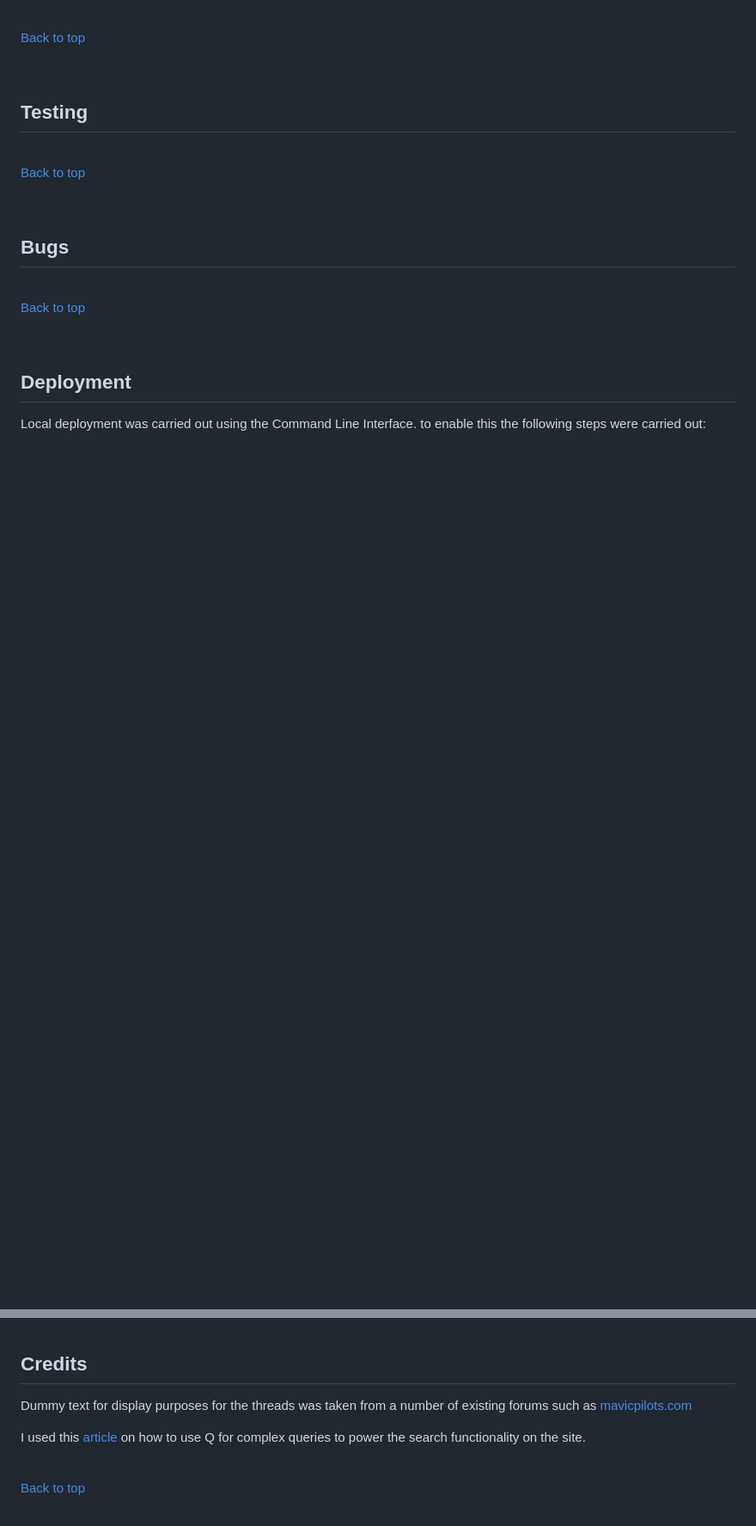
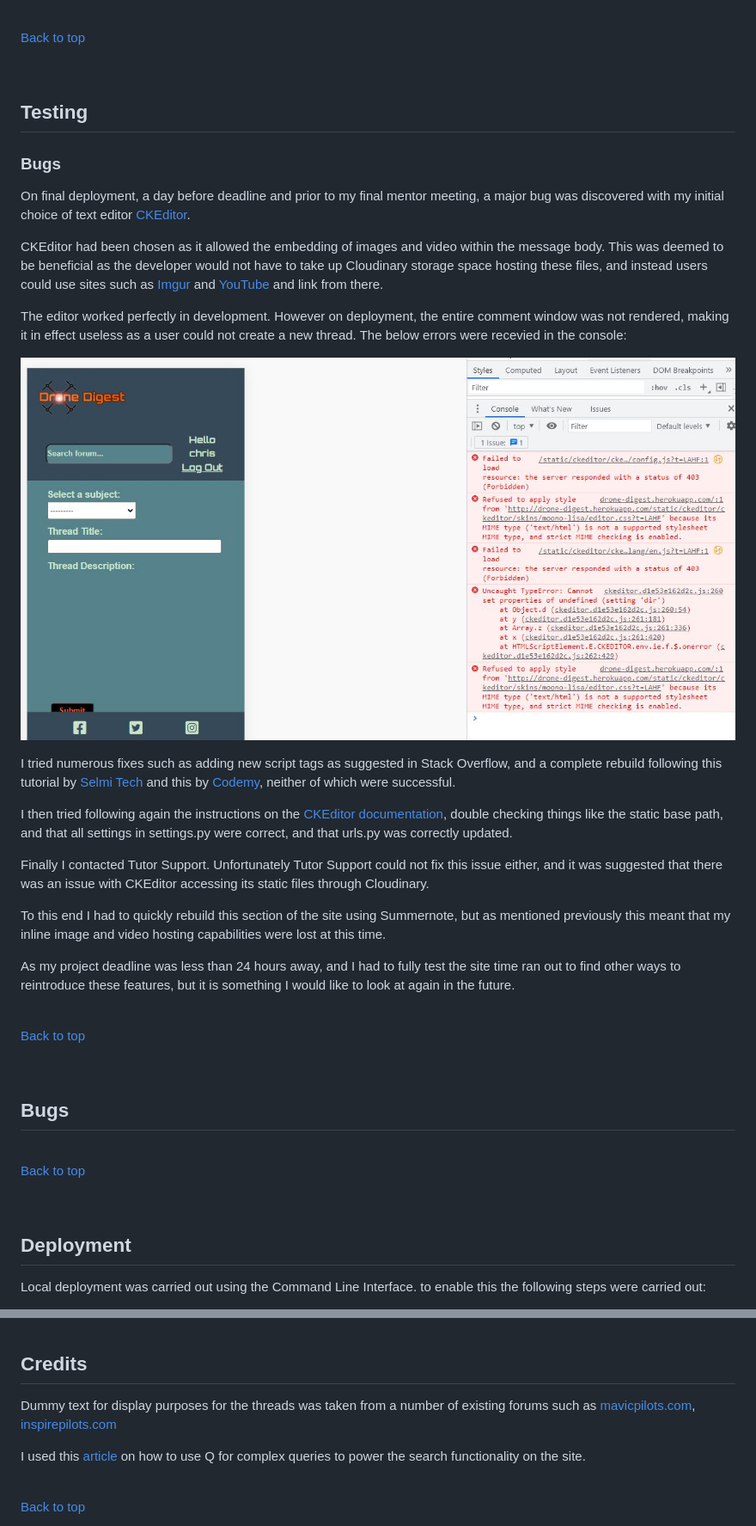
Before and after one commit to Chris-McGonigle/drone-digest, a Markdown page: README.md, 2 parts joined by grey strips. Shown: that part at 86% size. GitHub-like rendering; pictures changed too: images/readme-images/images/capture-error.JPG (added); blank space fills up the shorter version.

Commit message:
Add bugs section to readme.md

```diff
--- a/README.md
+++ b/README.md
@@ -346,6 +346,26 @@ The site folder holds social media links and a link to the developers Github, Th
 
 ## Testing
 
+### Bugs
+
+On final deployment, a day before deadline and prior to my final mentor meeting, a major bug was discovered with my initial choice of text editor [CKEditor](https://ckeditor.com/).
+
+CKEditor had been chosen as it allowed the embedding of images and video within the message body. This was deemed to be beneficial as the developer would not have to take up Cloudinary storage space hosting these files, and instead users could use sites such as [Imgur](https://imgur.com/) and [YouTube](https://www.youtube.com/) and link from there.
+
+The editor worked perfectly in development. However on deployment, the entire comment window was not rendered, making it in effect useless as a user could not create a new thread. The below errors were recevied in the console:
+
+![CKEditor Error](/images/readme-images/images/capture-error.JPG)
+
+I tried numerous fixes such as adding new script tags as suggested in Stack Overflow, and a complete rebuild following this tutorial by [Selmi Tech](https://youtu.be/Zuatckos9Pg) and this by [Codemy](https://youtu.be/mF5jzSXb1dc), neither of which were successful.
+
+I then tried following again the instructions on the [CKEditor documentation](https://github.com/django-ckeditor/django-ckeditor/), double checking things like the static base path, and that all settings in settings.py were correct, and that urls.py was correctly updated.
+
+Finally I contacted Tutor Support. Unfortunately Tutor Support could not fix this issue either, and it was suggested that there was an issue with CKEditor accessing its static files through Cloudinary.
+
+To this end I had to quickly rebuild this section of the site using Summernote, but as mentioned previously this meant that my inline image and video hosting capabilities were lost at this time.
+
+As my project deadline was less than 24 hours away, and I had to fully test the site time ran out to find other ways to reintroduce these features, but it is something I would like to look at again in the future.
+
 <br>
 
 [Back to top](#table-of-contents)
@@ -387,7 +407,7 @@ For the final deployment to Heroku, the following was carried out:
 
 ## Credits
 
-Dummy text for display purposes for the threads was taken from a number of existing forums such as [mavicpilots.com](https://mavicpilots.com/)
+Dummy text for display purposes for the threads was taken from a number of existing forums such as [mavicpilots.com](https://mavicpilots.com/), [inspirepilots.com](https://inspirepilots.com/threads/remote-controller-charging-issues.24678/)
 
 I used this [article](https://books.agiliq.com/projects/django-orm-cookbook/en/latest/query_relatedtool.html) on how to use Q for complex queries to power the search functionality on the site.
 
```
